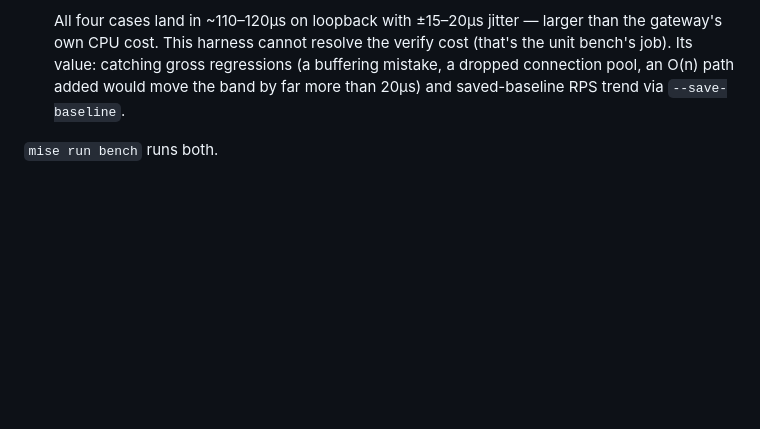
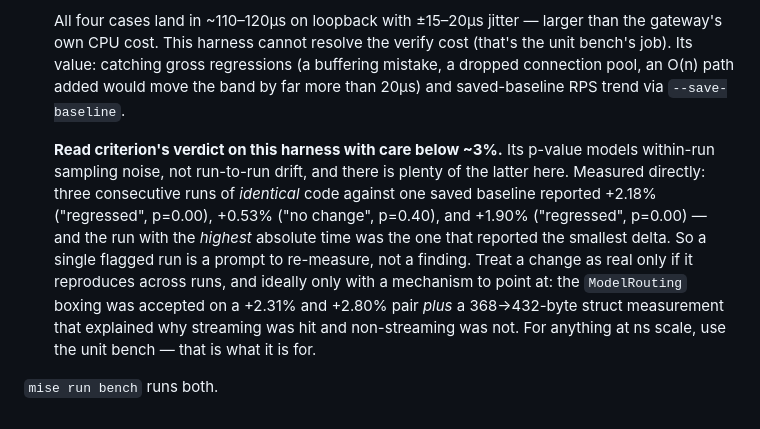
Before and after one commit to beyondoss/ai, a Markdown page: crates/gateway/ARCHITECTURE.md, the part around the change. GitHub-like rendering; blank space fills up the shorter version.

Commit message:
docs(gateway): how to read the e2e bench's verdicts below ~3%
Criterion's p-value models within-run sampling noise, not run-to-run drift, and
this harness has plenty of the latter. Measured: three consecutive runs of
identical code against one saved baseline reported +2.18% ("regressed"), +0.53%
("no change"), and +1.90% ("regressed") -- and the run with the highest absolute
time reported the smallest delta.

Worth writing down because it is exactly the trap a future change will hit: a
single flagged run is a prompt to re-measure, not a finding.

Co-Authored-By: Claude Opus 5 (1M context) <noreply@anthropic.com>

```diff
--- a/crates/gateway/ARCHITECTURE.md
+++ b/crates/gateway/ARCHITECTURE.md
@@ -715,4 +715,14 @@ gateway's added cost is negligible and bounded** — i.e. it never becomes the c
   catching gross regressions (a buffering mistake, a dropped connection pool, an O(n) path added
   would move the band by far more than 20µs) and saved-baseline RPS trend via `--save-baseline`.
 
+  **Read criterion's verdict on this harness with care below ~3%.** Its p-value models within-run
+  sampling noise, not run-to-run drift, and there is plenty of the latter here. Measured directly:
+  three consecutive runs of *identical* code against one saved baseline reported +2.18% ("regressed",
+  p=0.00), +0.53% ("no change", p=0.40), and +1.90% ("regressed", p=0.00) — and the run with the
+  *highest* absolute time was the one that reported the smallest delta. So a single flagged run is a
+  prompt to re-measure, not a finding. Treat a change as real only if it reproduces across runs, and
+  ideally only with a mechanism to point at: the `ModelRouting` boxing was accepted on a +2.31% and
+  +2.80% pair *plus* a 368→432-byte struct measurement that explained why streaming was hit and
+  non-streaming was not. For anything at ns scale, use the unit bench — that is what it is for.
+
 `mise run bench` runs both.
```
